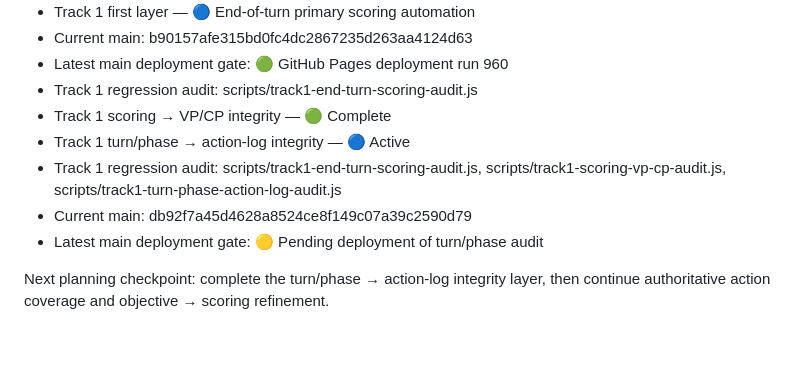
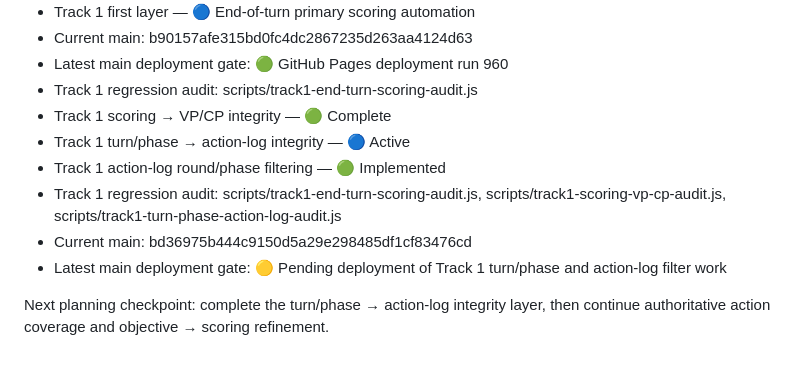
Before and after one commit to Grumpa916/onoforge40k, a Markdown page: ROADMAP.md, the part around the change. GitHub-like rendering.

Commit message:
Record Track 1 action-log filtering progress

```diff
--- a/ROADMAP.md
+++ b/ROADMAP.md
@@ -253,8 +253,9 @@ Tablet-first dashboard, touch optimization, minimal data entry, fast phase trans
 - Track 1 regression audit: scripts/track1-end-turn-scoring-audit.js
 - Track 1 scoring → VP/CP integrity — 🟢 Complete
 - Track 1 turn/phase → action-log integrity — 🔵 Active
+- Track 1 action-log round/phase filtering — 🟢 Implemented
 - Track 1 regression audit: scripts/track1-end-turn-scoring-audit.js, scripts/track1-scoring-vp-cp-audit.js, scripts/track1-turn-phase-action-log-audit.js
-- Current main: db92f7a45d4628a8524ce8f149c07a39c2590d79
-- Latest main deployment gate: 🟡 Pending deployment of turn/phase audit
+- Current main: bd36975b444c9150d5a29e298485df1cf83476cd
+- Latest main deployment gate: 🟡 Pending deployment of Track 1 turn/phase and action-log filter work
 
 Next planning checkpoint: complete the turn/phase → action-log integrity layer, then continue authoritative action coverage and objective → scoring refinement.
```
